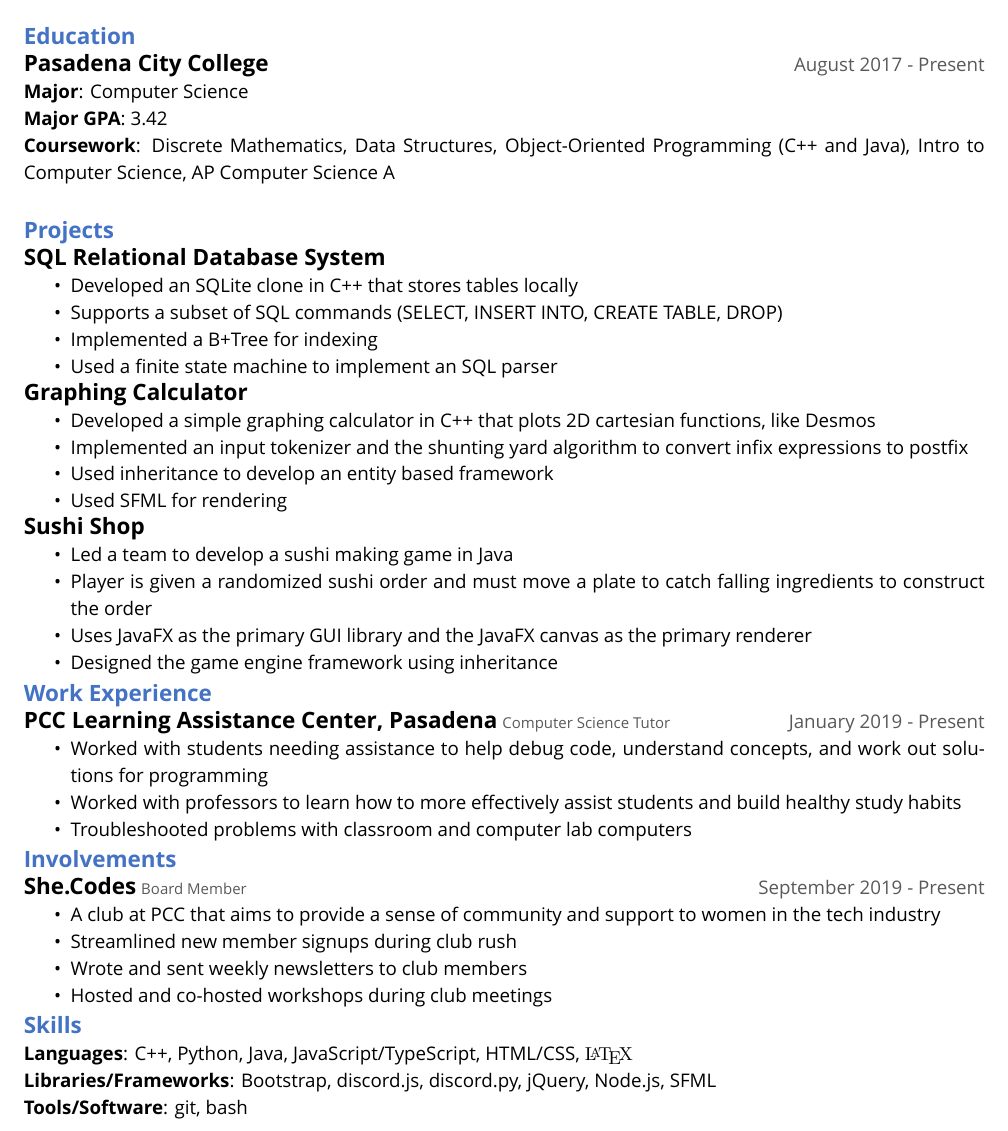
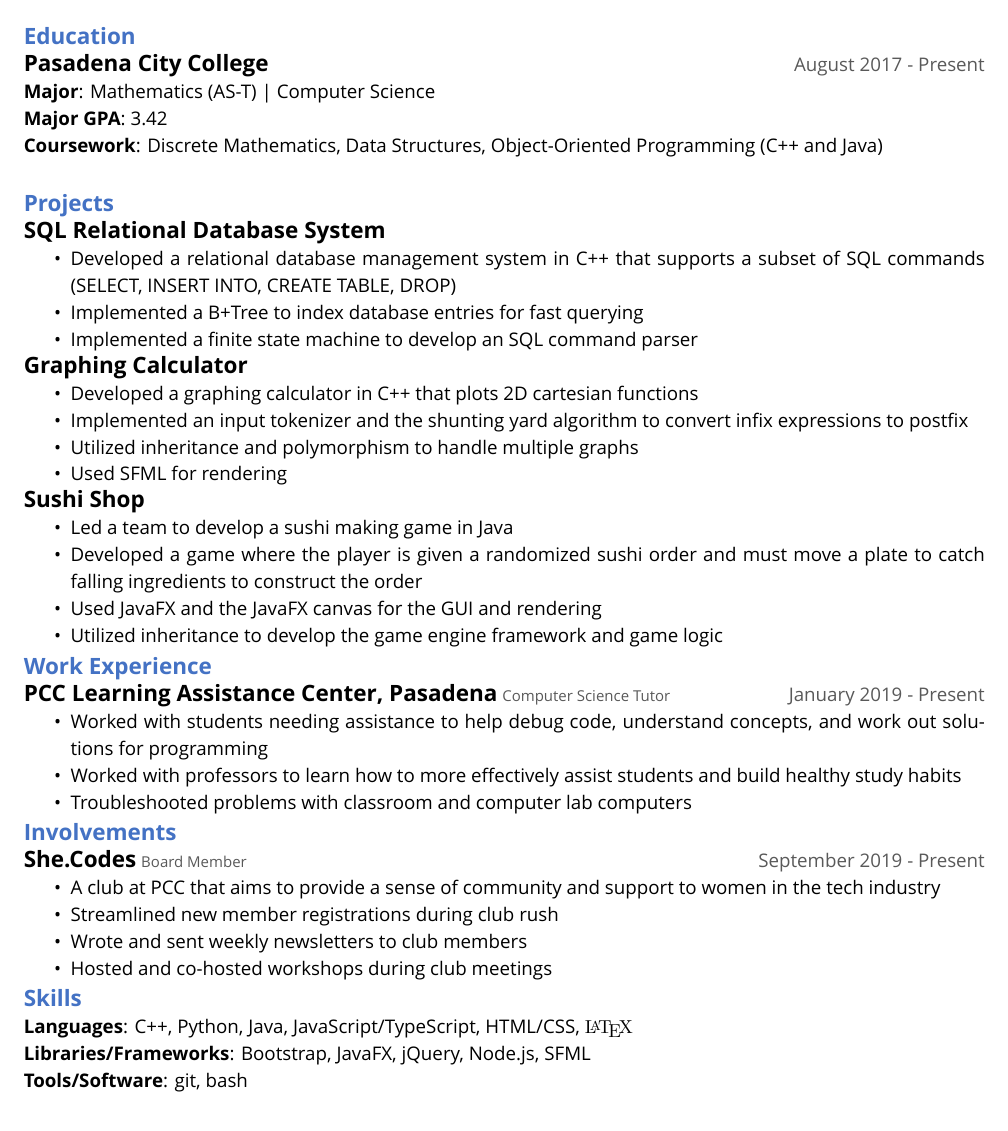
Before and after one commit to jaasonw/resume, a LaTeX CV (files/resume.tex): part of the page, cut so that both start at the same text. Compiled offline with XeLaTeX.

Commit message:
cleaned stuff add stuff

```diff
--- a/files/resume.tex
+++ b/files/resume.tex
@@ -55,33 +55,32 @@
 
 \section*{Education}
 \resumesection{Pasadena City College}{}{August 2017 - Present}\\
-\textbf{Major}: Computer Science\\
+\textbf{Major}: Mathematics (AS-T) | Computer Science\\
 \textbf{Major GPA}: 3.42\\
-\textbf{Coursework}: Discrete Mathematics, Data Structures, Object-Oriented Programming (C++ and Java), Intro to Computer Science, AP Computer Science A
+\textbf{Coursework}: Discrete Mathematics, Data Structures, Object-Oriented Programming (C++ and Java)
 \\
 \section*{Projects}
 \resumesection{SQL Relational Database System}{}{}
 \begin{itemize}
-    \item Developed an SQLite clone in C++ that stores tables locally
-    \item Supports a subset of SQL commands (SELECT, INSERT INTO, CREATE TABLE, DROP)
-    \item Implemented a B+Tree for indexing
-    \item Used a finite state machine to implement an SQL parser
+    \item Developed a relational database management system in C++ that supports a subset of SQL commands (SELECT, INSERT INTO, CREATE TABLE, DROP)
+    \item Implemented a B+Tree to index database entries for fast querying
+    \item Implemented a finite state machine to develop an SQL command parser
 \end{itemize}
 
 \resumesection{Graphing Calculator}{}{}
 \begin{itemize}
-    \item Developed a simple graphing calculator in C++ that plots 2D cartesian functions, like Desmos
+    \item Developed a graphing calculator in C++ that plots 2D cartesian functions
     \item Implemented an input tokenizer and the shunting yard algorithm to convert infix expressions to postfix
-    \item Used inheritance to develop an entity based framework
+    \item Utilized inheritance and polymorphism to handle multiple graphs
     \item Used SFML for rendering
 \end{itemize}
 
 \resumesection{Sushi Shop}{}{}
 \begin{itemize}
     \item Led a team to develop a sushi making game in Java
-    \item Player is given a randomized sushi order and must move a plate to catch falling ingredients to construct the order
-    \item Uses JavaFX as the primary GUI library and the JavaFX canvas as the primary renderer
-    \item Designed the game engine framework using inheritance
+    \item Developed a game where the player is given a randomized sushi order and must move a plate to catch falling ingredients to construct the order
+    \item Used JavaFX and the JavaFX canvas for the GUI and rendering
+    \item Utilized inheritance to develop the game engine framework and game logic
 \end{itemize}
 \hfill
 
@@ -98,7 +97,7 @@
 \resumesection{She.Codes}{Board Member}{September 2019 - Present}
 \begin{itemize}
     \item A club at PCC that aims to provide a sense of community and support to women in the tech industry
-    \item Streamlined new member signups during club rush
+    \item Streamlined new member registrations during club rush
     \item Wrote and sent weekly newsletters to club members
     \item Hosted and co-hosted workshops during club meetings
 \end{itemize}
@@ -106,7 +105,7 @@
 
 \section*{Skills}
 \textbf{Languages}: C++, Python, Java, JavaScript/TypeScript, HTML/CSS, {\fontfamily{cmr}\selectfont\LaTeX}\\
-\textbf{Libraries/Frameworks}: Bootstrap, discord.js, discord.py, jQuery, Node.js, SFML\\
+\textbf{Libraries/Frameworks}: Bootstrap, JavaFX, jQuery, Node.js, SFML\\
 \textbf{Tools/Software}: git, bash
 
 \end{document}
```
Also changed, not shown: files/resume.pdf.
